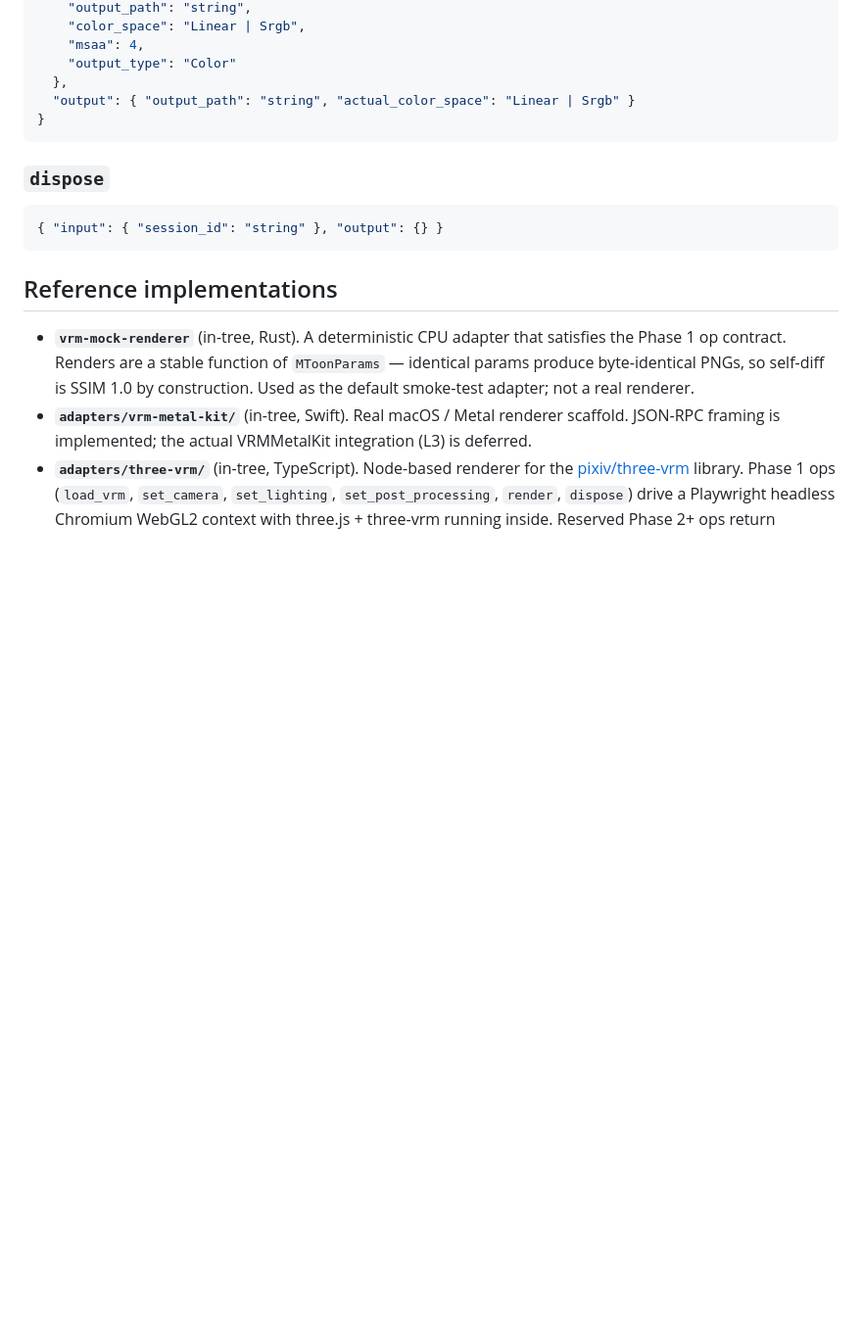
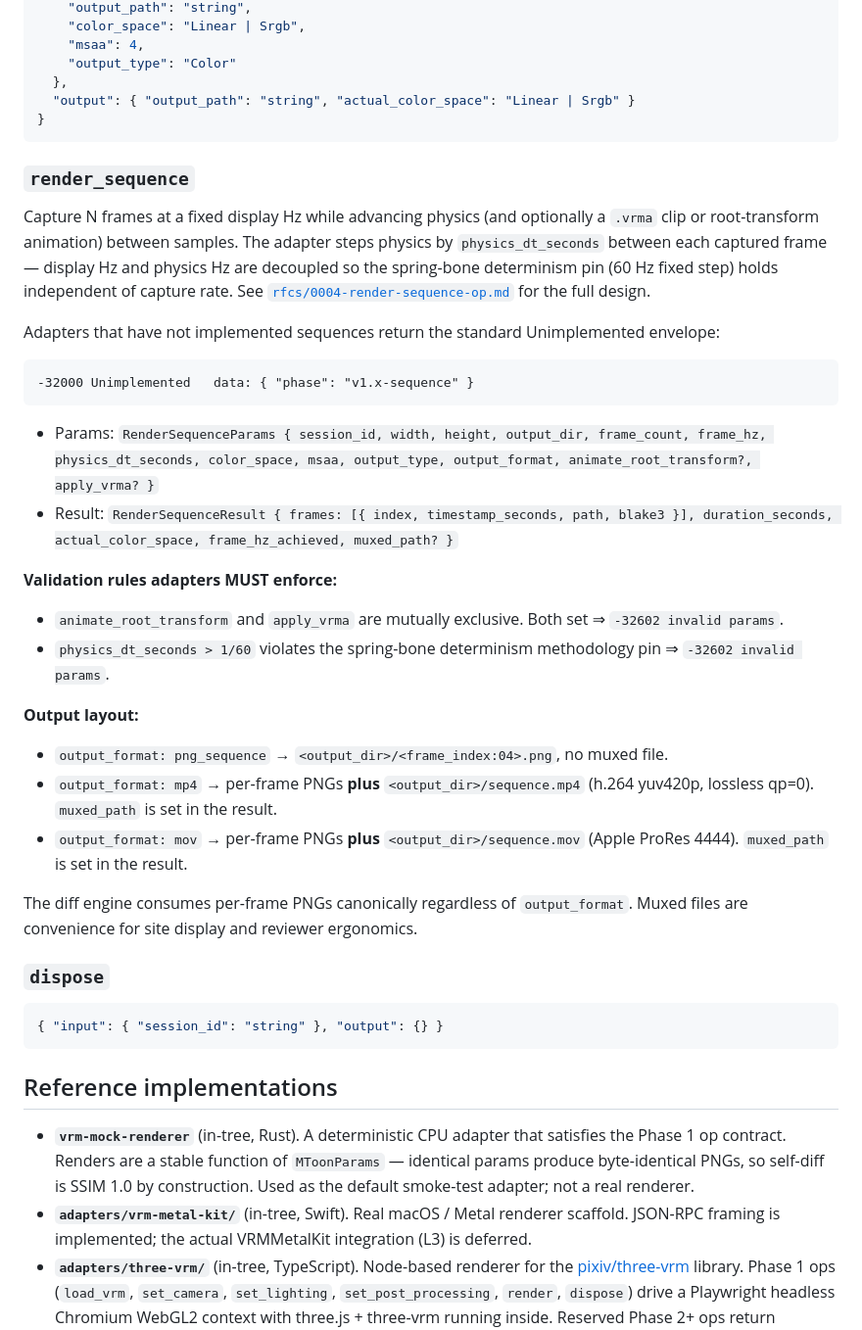
Before and after one commit to arkavo-org/vrm-conformance, a Markdown page: docs/operation-contract.md, the part around the change. Shown at 98% size. Rendered like a GitHub page; blank space fills up the shorter version.

Commit message:
docs(operation-contract): document render_sequence op
Companion to the single-frame render op. Standard Unimplemented envelope
for adapters that haven't shipped sequences (phase: v1.x-sequence).
Validation rules (mutual exclusion + physics_dt floor) called out so
adapter implementations have one authoritative reference.

````diff
--- a/docs/operation-contract.md
+++ b/docs/operation-contract.md
@@ -117,6 +117,32 @@ These cover MToon material tests and must be implemented by every renderer adapt
   "output": { "output_path": "string", "actual_color_space": "Linear | Srgb" }
 }
 ```
+
+### `render_sequence`
+
+Capture N frames at a fixed display Hz while advancing physics (and optionally a `.vrma` clip or root-transform animation) between samples. The adapter steps physics by `physics_dt_seconds` between each captured frame — display Hz and physics Hz are decoupled so the spring-bone determinism pin (60 Hz fixed step) holds independent of capture rate. See [`rfcs/0004-render-sequence-op.md`](../rfcs/0004-render-sequence-op.md) for the full design.
+
+Adapters that have not implemented sequences return the standard Unimplemented envelope:
+
+```
+-32000 Unimplemented   data: { "phase": "v1.x-sequence" }
+```
+
+- Params: `RenderSequenceParams { session_id, width, height, output_dir, frame_count, frame_hz, physics_dt_seconds, color_space, msaa, output_type, output_format, animate_root_transform?, apply_vrma? }`
+- Result: `RenderSequenceResult { frames: [{ index, timestamp_seconds, path, blake3 }], duration_seconds, actual_color_space, frame_hz_achieved, muxed_path? }`
+
+**Validation rules adapters MUST enforce:**
+
+- `animate_root_transform` and `apply_vrma` are mutually exclusive. Both set ⇒ `-32602 invalid params`.
+- `physics_dt_seconds > 1/60` violates the spring-bone determinism methodology pin ⇒ `-32602 invalid params`.
+
+**Output layout:**
+
+- `output_format: png_sequence` → `<output_dir>/<frame_index:04>.png`, no muxed file.
+- `output_format: mp4` → per-frame PNGs **plus** `<output_dir>/sequence.mp4` (h.264 yuv420p, lossless qp=0). `muxed_path` is set in the result.
+- `output_format: mov` → per-frame PNGs **plus** `<output_dir>/sequence.mov` (Apple ProRes 4444). `muxed_path` is set in the result.
+
+The diff engine consumes per-frame PNGs canonically regardless of `output_format`. Muxed files are convenience for site display and reviewer ergonomics.
 
 ### `dispose`
 
````
